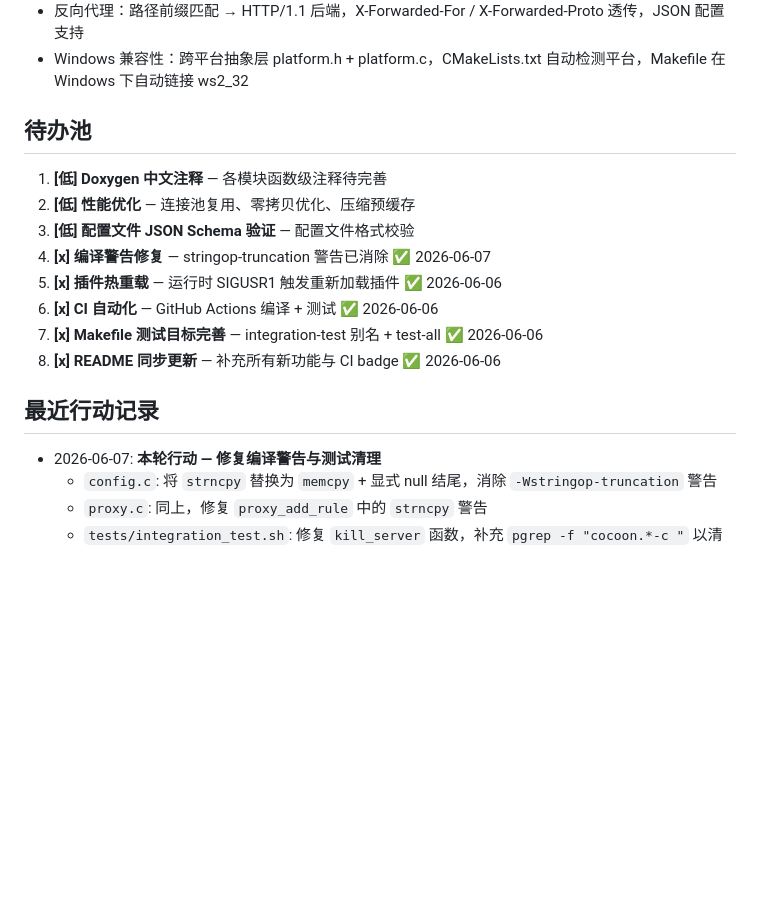
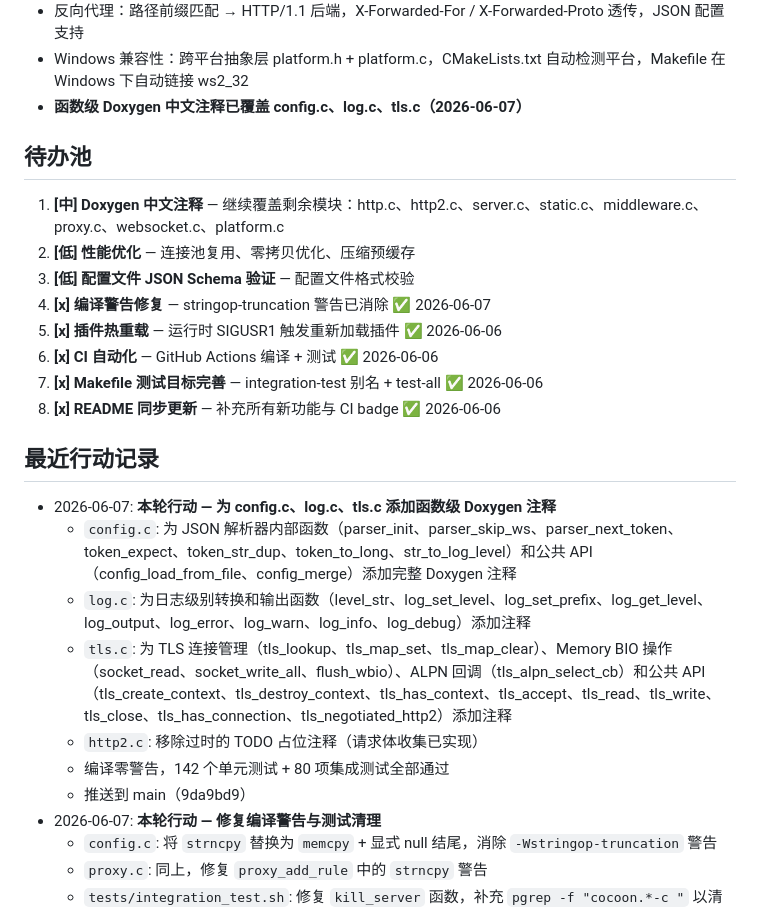
Before and after one commit to xfy911/cocoon, a Markdown page: .cocoon-plan.md, the part around the change. Rendered like a GitHub page; blank space fills up the shorter version.

Commit message:
docs(plan): 更新规划文件 — 标记 Doxygen 注释完成并更新待办池

```diff
--- a/.cocoon-plan.md
+++ b/.cocoon-plan.md
@@ -68,10 +68,11 @@
 - WebSocket：RFC 6455 握手、文本/二进制帧 echo、ping/pong/close、广播/频道
 - 反向代理：路径前缀匹配 → HTTP/1.1 后端，X-Forwarded-For / X-Forwarded-Proto 透传，JSON 配置支持
 - Windows 兼容性：跨平台抽象层 platform.h + platform.c，CMakeLists.txt 自动检测平台，Makefile 在 Windows 下自动链接 ws2_32
+- **函数级 Doxygen 中文注释已覆盖 config.c、log.c、tls.c（2026-06-07）**
 
 ## 待办池
 
-1. **[低] Doxygen 中文注释** — 各模块函数级注释待完善
+1. **[中] Doxygen 中文注释** — 继续覆盖剩余模块：http.c、http2.c、server.c、static.c、middleware.c、proxy.c、websocket.c、platform.c
 2. **[低] 性能优化** — 连接池复用、零拷贝优化、压缩预缓存
 3. **[低] 配置文件 JSON Schema 验证** — 配置文件格式校验
 4. **[x] 编译警告修复** — stringop-truncation 警告已消除 ✅ 2026-06-07
@@ -82,6 +83,13 @@
 
 ## 最近行动记录
 
+- 2026-06-07: **本轮行动 — 为 config.c、log.c、tls.c 添加函数级 Doxygen 注释**
+  - `config.c`: 为 JSON 解析器内部函数（parser_init、parser_skip_ws、parser_next_token、token_expect、token_str_dup、token_to_long、str_to_log_level）和公共 API（config_load_from_file、config_merge）添加完整 Doxygen 注释
+  - `log.c`: 为日志级别转换和输出函数（level_str、log_set_level、log_set_prefix、log_get_level、log_output、log_error、log_warn、log_info、log_debug）添加注释
+  - `tls.c`: 为 TLS 连接管理（tls_lookup、tls_map_set、tls_map_clear）、Memory BIO 操作（socket_read、socket_write_all、flush_wbio）、ALPN 回调（tls_alpn_select_cb）和公共 API（tls_create_context、tls_destroy_context、tls_has_context、tls_accept、tls_read、tls_write、tls_close、tls_has_connection、tls_negotiated_http2）添加注释
+  - `http2.c`: 移除过时的 TODO 占位注释（请求体收集已实现）
+  - 编译零警告，142 个单元测试 + 80 项集成测试全部通过
+  - 推送到 main（9da9bd9）
 - 2026-06-07: **本轮行动 — 修复编译警告与测试清理**
   - `config.c`: 将 `strncpy` 替换为 `memcpy` + 显式 null 结尾，消除 `-Wstringop-truncation` 警告
   - `proxy.c`: 同上，修复 `proxy_add_rule` 中的 `strncpy` 警告
```
